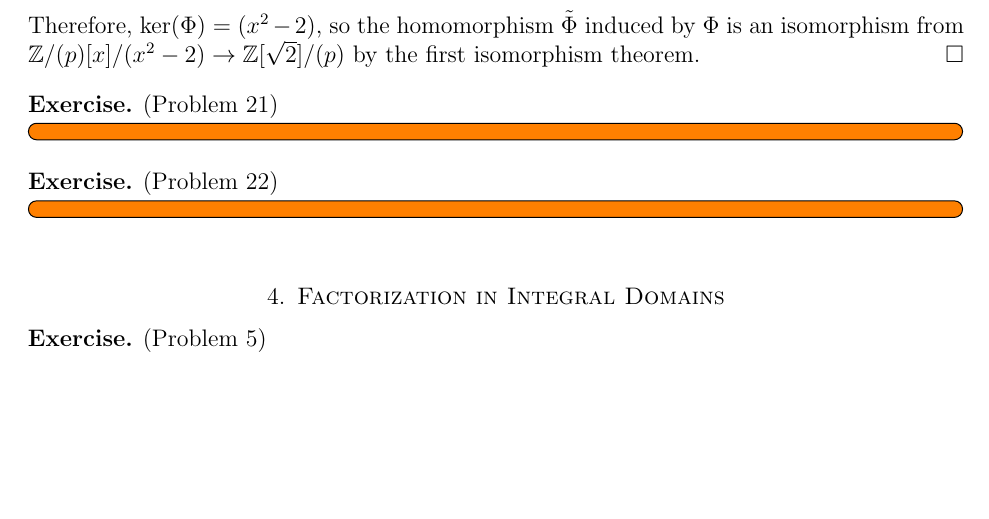
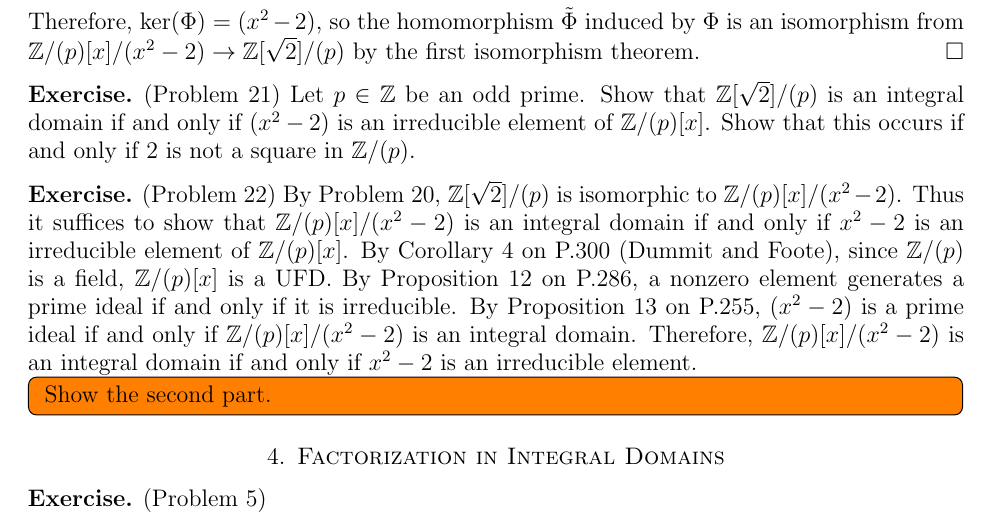
Before and after one commit to hidenori-shinohara/courses, a LaTeX paper (math601/10-9/math601-10-9.tex): part of page 3 of 5, cut so that both start at the same text, the shorter picture padded with empty space. Compiled offline with pdfLaTeX.

Commit message:
Finish the first part of Problem 21

```diff
--- a/math601/10-9/math601-10-9.tex
+++ b/math601/10-9/math601-10-9.tex
@@ -223,12 +223,21 @@ $ $
 \end{proof}
 
 \begin{exer}{(Problem 21)}
-  \todo[inline]{
-  }
+  Let $p \in \mathbb{Z}$ be an odd prime.
+  Show that $\mathbb{Z}[\sqrt{2}]/(p)$ is an integral domain if and only if $(x^2 - 2)$ is an irreducible element of $\mathbb{Z}/(p)[x]$.
+  Show that this occurs if and only if 2 is not a square in $\mathbb{Z}/(p)$.
 \end{exer}
 
 \begin{exer}{(Problem 22)}
+  By Problem 20, $\mathbb{Z}[\sqrt{2}]/(p)$ is isomorphic to $\mathbb{Z}/(p)[x]/(x^2 - 2)$.
+  Thus it suffices to show that $\mathbb{Z}/(p)[x]/(x^2 - 2)$ is an integral domain if and only if $x^2 - 2$ is an irreducible element of $\mathbb{Z}/(p)[x]$.
+  By Corollary 4 on P.300 (Dummit and Foote), since $\mathbb{Z}/(p)$ is a field, $\mathbb{Z}/(p)[x]$ is a UFD.
+  By Proposition 12 on P.286, a nonzero element generates a prime ideal if and only if it is irreducible.
+  By Proposition 13 on P.255, $(x^2 - 2)$ is a prime ideal if and only if $\mathbb{Z}/(p)[x]/(x^2 - 2)$ is an integral domain.
+  Therefore, $\mathbb{Z}/(p)[x]/(x^2 - 2)$ is an integral domain if and only if $x^2 - 2$ is an irreducible element.
+
   \todo[inline]{
+    Show the second part.
   }
 \end{exer}
 
```
Also changed, not shown: math601/10-9/math601-10-9.pdf.
